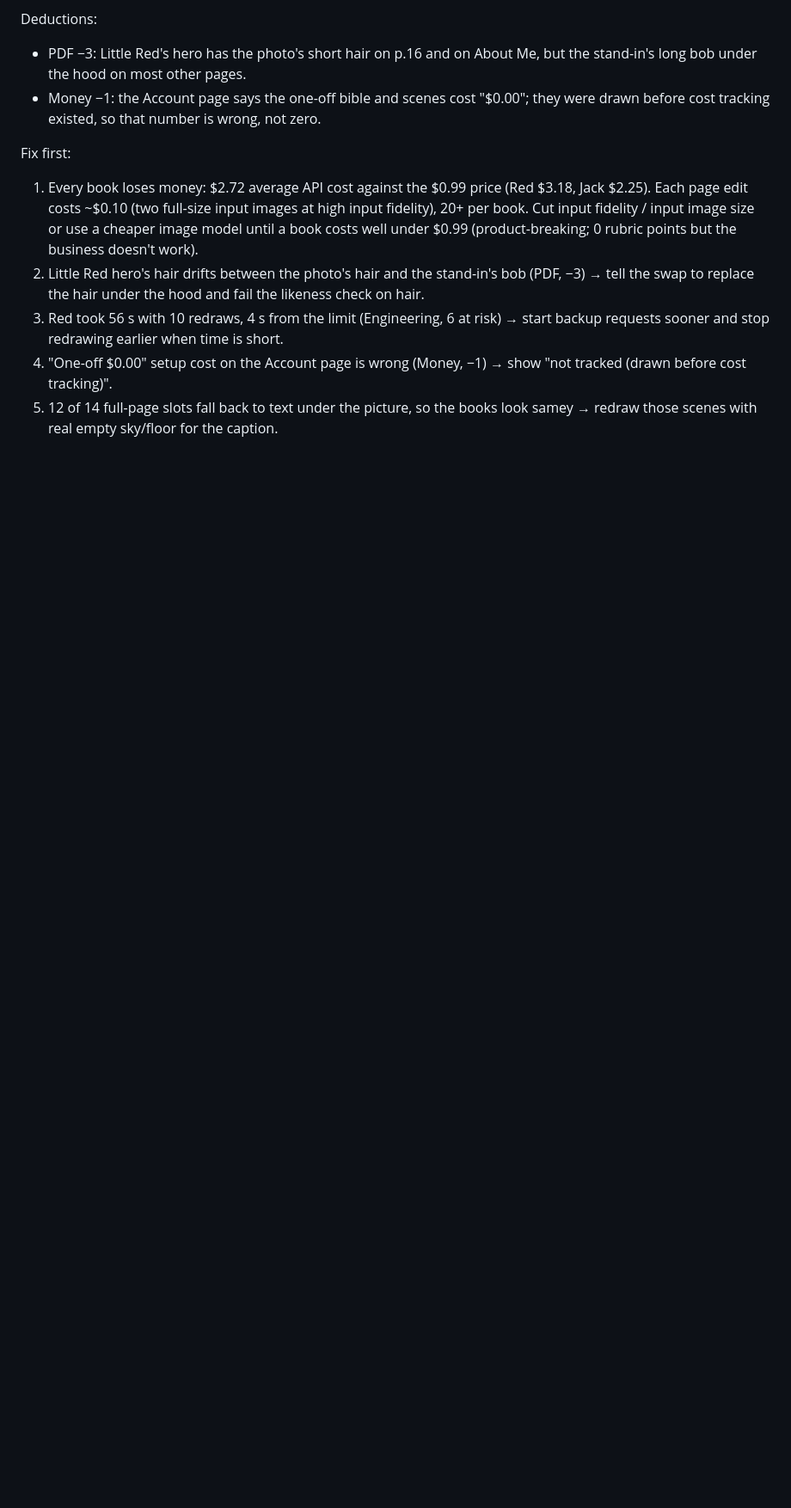
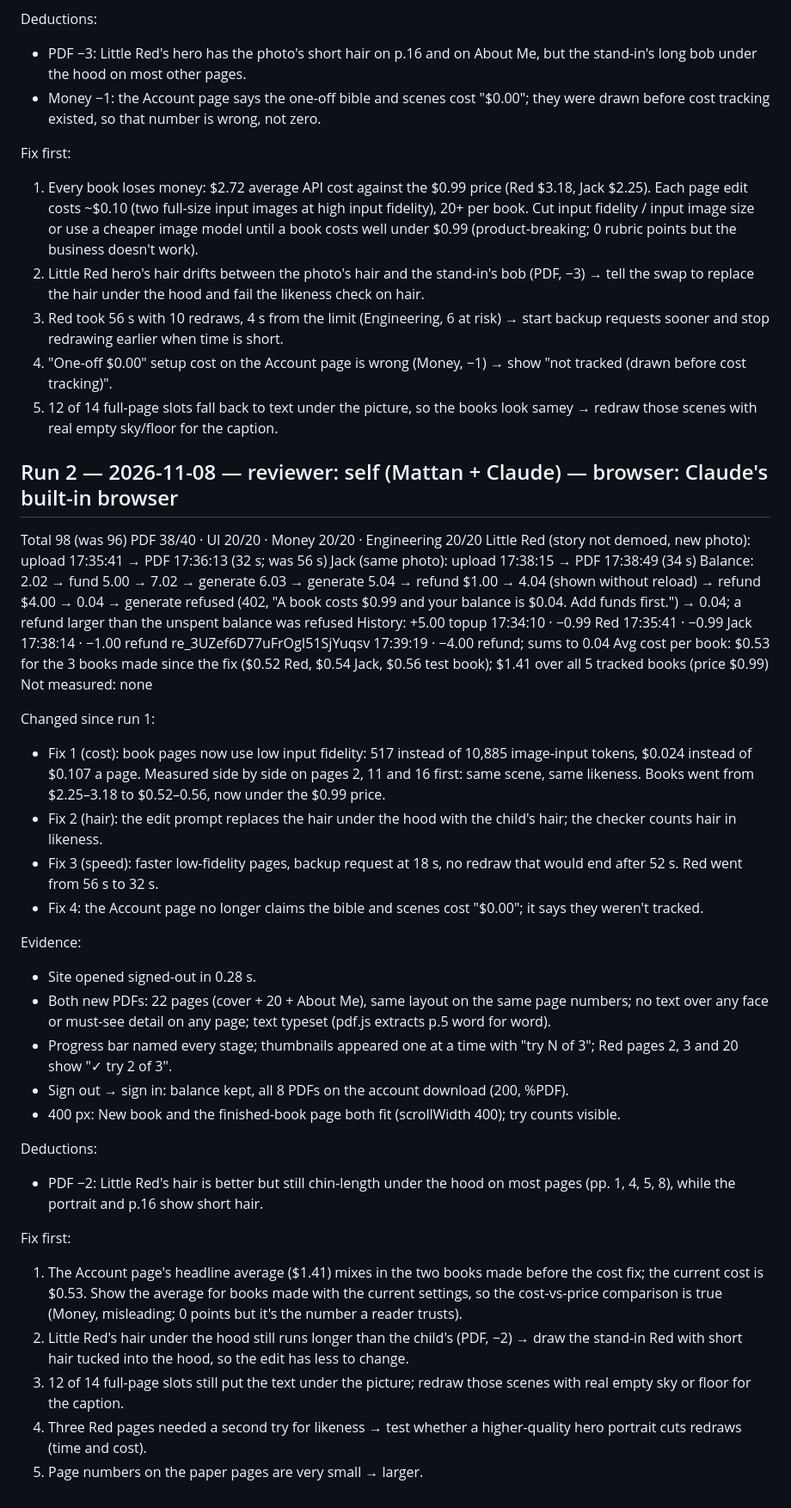
Before and after one commit to mjackier/beanstalk-cartoon, a Markdown page: review-log.md, the part around the change. Shown at 86% size. GitHub-like rendering; blank space fills up the shorter version.

Commit message:
review-log.md: run 2 of storybook-review (98/100, was 96)
Co-Authored-By: Claude Opus 5.5 <noreply@anthropic.com>
Claude-Session: https://claude.ai/code/session_015Y7aCiL3d3QSDwh3Gmkoea

```diff
--- a/review-log.md
+++ b/review-log.md
@@ -34,3 +34,36 @@ Fix first:
 3. Red took 56 s with 10 redraws, 4 s from the limit (Engineering, 6 at risk) → start backup requests sooner and stop redrawing earlier when time is short.
 4. "One-off $0.00" setup cost on the Account page is wrong (Money, −1) → show "not tracked (drawn before cost tracking)".
 5. 12 of 14 full-page slots fall back to text under the picture, so the books look samey → redraw those scenes with real empty sky/floor for the caption.
+
+## Run 2 — 2026-11-08 — reviewer: self (Mattan + Claude) — browser: Claude's built-in browser
+Total 98 (was 96)
+PDF 38/40 · UI 20/20 · Money 20/20 · Engineering 20/20
+Little Red (story not demoed, new photo): upload 17:35:41 → PDF 17:36:13 (32 s; was 56 s)
+Jack (same photo): upload 17:38:15 → PDF 17:38:49 (34 s)
+Balance: 2.02 → fund 5.00 → 7.02 → generate 6.03 → generate 5.04 → refund $1.00 → 4.04 (shown without reload) → refund $4.00 → 0.04 → generate refused (402, "A book costs $0.99 and your balance is $0.04. Add funds first.") → 0.04; a refund larger than the unspent balance was refused
+History: +5.00 topup 17:34:10 · −0.99 Red 17:35:41 · −0.99 Jack 17:38:14 · −1.00 refund re_3UZef6D77uFrOgI51SjYuqsv 17:39:19 · −4.00 refund; sums to 0.04
+Avg cost per book: $0.53 for the 3 books made since the fix ($0.52 Red, $0.54 Jack, $0.56 test book); $1.41 over all 5 tracked books (price $0.99)
+Not measured: none
+
+Changed since run 1:
+- Fix 1 (cost): book pages now use low input fidelity: 517 instead of 10,885 image-input tokens, $0.024 instead of $0.107 a page. Measured side by side on pages 2, 11 and 16 first: same scene, same likeness. Books went from $2.25–3.18 to $0.52–0.56, now under the $0.99 price.
+- Fix 2 (hair): the edit prompt replaces the hair under the hood with the child's hair; the checker counts hair in likeness.
+- Fix 3 (speed): faster low-fidelity pages, backup request at 18 s, no redraw that would end after 52 s. Red went from 56 s to 32 s.
+- Fix 4: the Account page no longer claims the bible and scenes cost "$0.00"; it says they weren't tracked.
+
+Evidence:
+- Site opened signed-out in 0.28 s.
+- Both new PDFs: 22 pages (cover + 20 + About Me), same layout on the same page numbers; no text over any face or must-see detail on any page; text typeset (pdf.js extracts p.5 word for word).
+- Progress bar named every stage; thumbnails appeared one at a time with "try N of 3"; Red pages 2, 3 and 20 show "✓ try 2 of 3".
+- Sign out → sign in: balance kept, all 8 PDFs on the account download (200, %PDF).
+- 400 px: New book and the finished-book page both fit (scrollWidth 400); try counts visible.
+
+Deductions:
+- PDF −2: Little Red's hair is better but still chin-length under the hood on most pages (pp. 1, 4, 5, 8), while the portrait and p.16 show short hair.
+
+Fix first:
+1. The Account page's headline average ($1.41) mixes in the two books made before the cost fix; the current cost is $0.53. Show the average for books made with the current settings, so the cost-vs-price comparison is true (Money, misleading; 0 points but it's the number a reader trusts).
+2. Little Red's hair under the hood still runs longer than the child's (PDF, −2) → draw the stand-in Red with short hair tucked into the hood, so the edit has less to change.
+3. 12 of 14 full-page slots still put the text under the picture; redraw those scenes with real empty sky or floor for the caption.
+4. Three Red pages needed a second try for likeness → test whether a higher-quality hero portrait cuts redraws (time and cost).
+5. Page numbers on the paper pages are very small → larger.
```
